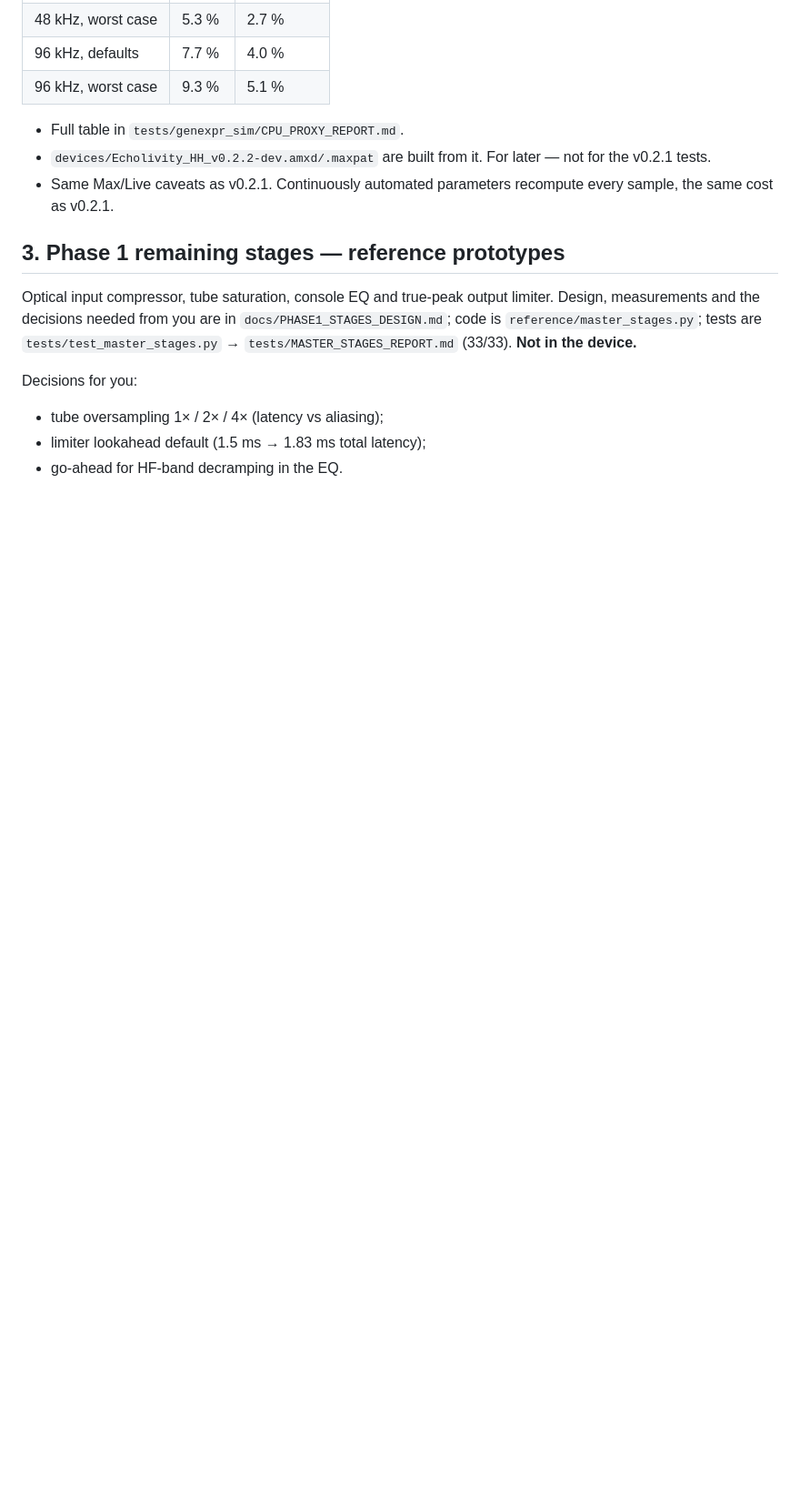
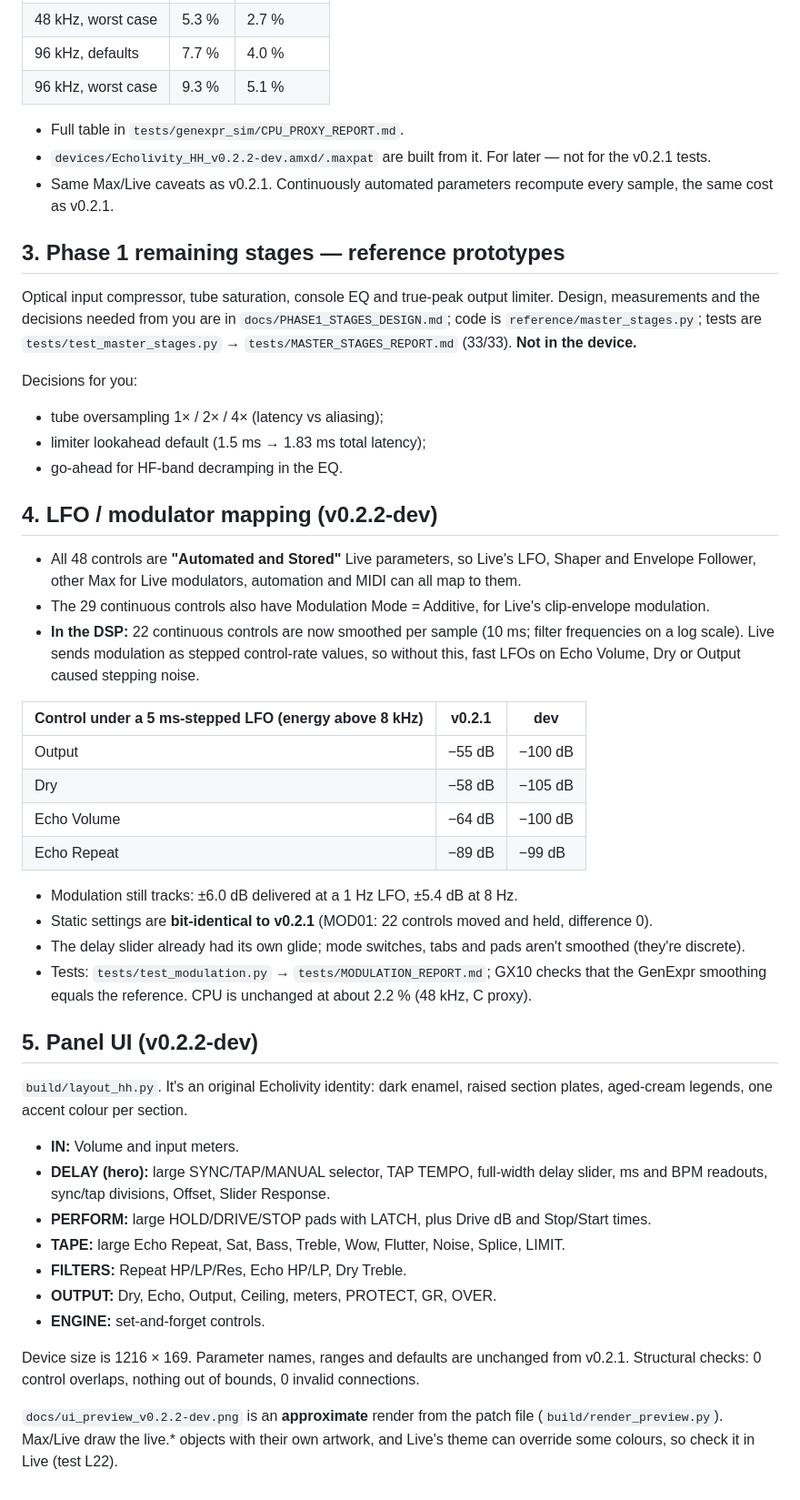
Before and after one commit to Echolivity/echolivity-hh, a Markdown page: README_DEV.md, the part around the change. Shown at 91% size. GitHub-like rendering; blank space fills up the shorter version.

Commit message:
H&H v0.2.2-dev: modulation-safe parameter smoothing, new panel layout
Co-Authored-By: Claude Opus 5.5 <noreply@anthropic.com>
Claude-Session: https://claude.ai/code/session_01B6rAADLJ5CmsFtVMmp9QxQ

```diff
--- a/README_DEV.md
+++ b/README_DEV.md
@@ -37,3 +37,34 @@ Decisions for you:
 - tube oversampling 1× / 2× / 4× (latency vs aliasing);
 - limiter lookahead default (1.5 ms → 1.83 ms total latency);
 - go-ahead for HF-band decramping in the EQ.
+
+## 4. LFO / modulator mapping (v0.2.2-dev)
+- All 48 controls are **"Automated and Stored"** Live parameters, so Live's LFO, Shaper and Envelope Follower, other Max for Live modulators, automation and MIDI can all map to them.
+- The 29 continuous controls also have Modulation Mode = Additive, for Live's clip-envelope modulation.
+- **In the DSP:** 22 continuous controls are now smoothed per sample (10 ms; filter frequencies on a log scale). Live sends modulation as stepped control-rate values, so without this, fast LFOs on Echo Volume, Dry or Output caused stepping noise.
+
+| Control under a 5 ms-stepped LFO (energy above 8 kHz) | v0.2.1 | dev |
+|---|---|---|
+| Output | −55 dB | −100 dB |
+| Dry | −58 dB | −105 dB |
+| Echo Volume | −64 dB | −100 dB |
+| Echo Repeat | −89 dB | −99 dB |
+
+- Modulation still tracks: ±6.0 dB delivered at a 1 Hz LFO, ±5.4 dB at 8 Hz.
+- Static settings are **bit-identical to v0.2.1** (MOD01: 22 controls moved and held, difference 0).
+- The delay slider already had its own glide; mode switches, tabs and pads aren't smoothed (they're discrete).
+- Tests: `tests/test_modulation.py` → `tests/MODULATION_REPORT.md`; GX10 checks that the GenExpr smoothing equals the reference. CPU is unchanged at about 2.2 % (48 kHz, C proxy).
+
+## 5. Panel UI (v0.2.2-dev)
+`build/layout_hh.py`. It's an original Echolivity identity: dark enamel, raised section plates, aged-cream legends, one accent colour per section.
+- **IN:** Volume and input meters.
+- **DELAY (hero):** large SYNC/TAP/MANUAL selector, TAP TEMPO, full-width delay slider, ms and BPM readouts, sync/tap divisions, Offset, Slider Response.
+- **PERFORM:** large HOLD/DRIVE/STOP pads with LATCH, plus Drive dB and Stop/Start times.
+- **TAPE:** large Echo Repeat, Sat, Bass, Treble, Wow, Flutter, Noise, Splice, LIMIT.
+- **FILTERS:** Repeat HP/LP/Res, Echo HP/LP, Dry Treble.
+- **OUTPUT:** Dry, Echo, Output, Ceiling, meters, PROTECT, GR, OVER.
+- **ENGINE:** set-and-forget controls.
+
+Device size is 1216 × 169. Parameter names, ranges and defaults are unchanged from v0.2.1. Structural checks: 0 control overlaps, nothing out of bounds, 0 invalid connections.
+
+`docs/ui_preview_v0.2.2-dev.png` is an **approximate** render from the patch file (`build/render_preview.py`). Max/Live draw the live.* objects with their own artwork, and Live's theme can override some colours, so check it in Live (test L22).
```
Also changed, not shown: CHANGELOG.md (+3 -0 lines), docs/TEST_PLAN_Max_Live.md (+2 -0 lines), docs/ui_preview_v0.2.2-dev.png (added), 15 other files.
